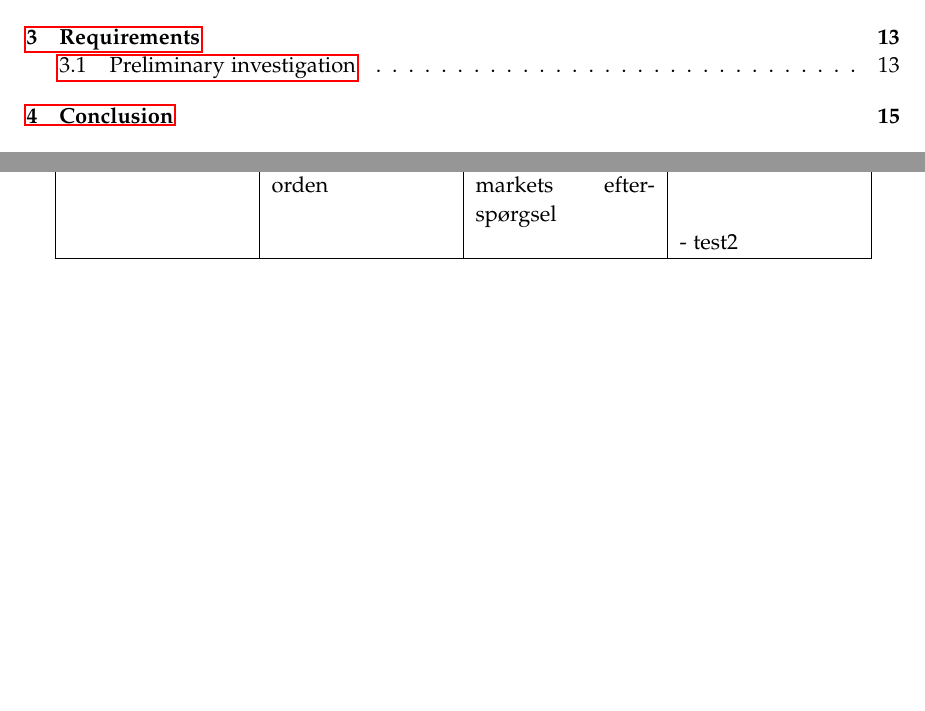
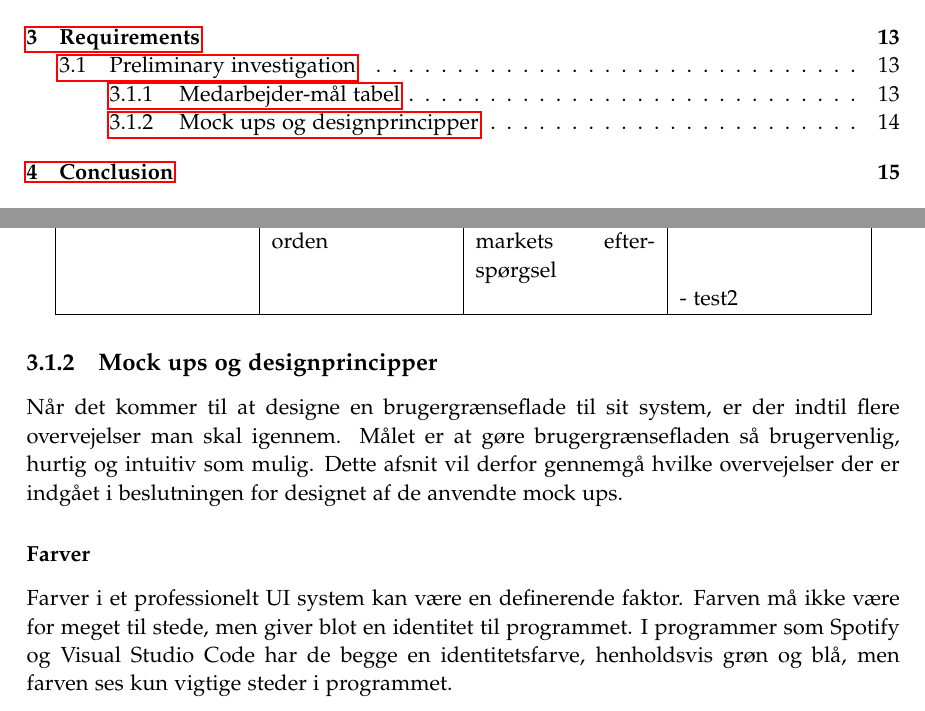
Before and after one commit to luccaflower/UCN-SemesterProject-Spring2020, a LaTeX thesis (master.tex, which reads sections/requirements/preinvestigation.tex): two parts of pages 7 and 24 of 35, joined at a grey line, cut so that both start at the same text, the shorter picture padded with empty space. Compiled offline with pdfLaTeX.

Commit message:
medarbejder mål chapter

```diff
--- a/sections/requirements/preinvestigation.tex
+++ b/sections/requirements/preinvestigation.tex
@@ -76,3 +79,9 @@
     \hline
 \end{tabular}
 \end{center}
+
+\subsection{Mock ups og designprincipper}
+Når det kommer til at designe en brugergrænseflade til sit system, er der indtil flere overvejelser man skal igennem. Målet er at gøre brugergrænsefladen så brugervenlig, hurtig og intuitiv som mulig. Dette afsnit vil derfor gennemgå hvilke overvejelser der er indgået i beslutningen for designet af de anvendte mock ups.
+
+\subsubsection{Farver}
+Farver i et professionelt UI system kan være en definerende faktor. Farven må ikke være for meget til stede, men giver blot en identitet til programmet. I programmer som Spotify og Visual Studio Code har de begge en identitetsfarve, henholdsvis grøn og blå, men farven ses kun vigtige steder i programmet.
```
Also changed, not shown: sections/requirements/preinvestigation.tex (3 more changed lines).
